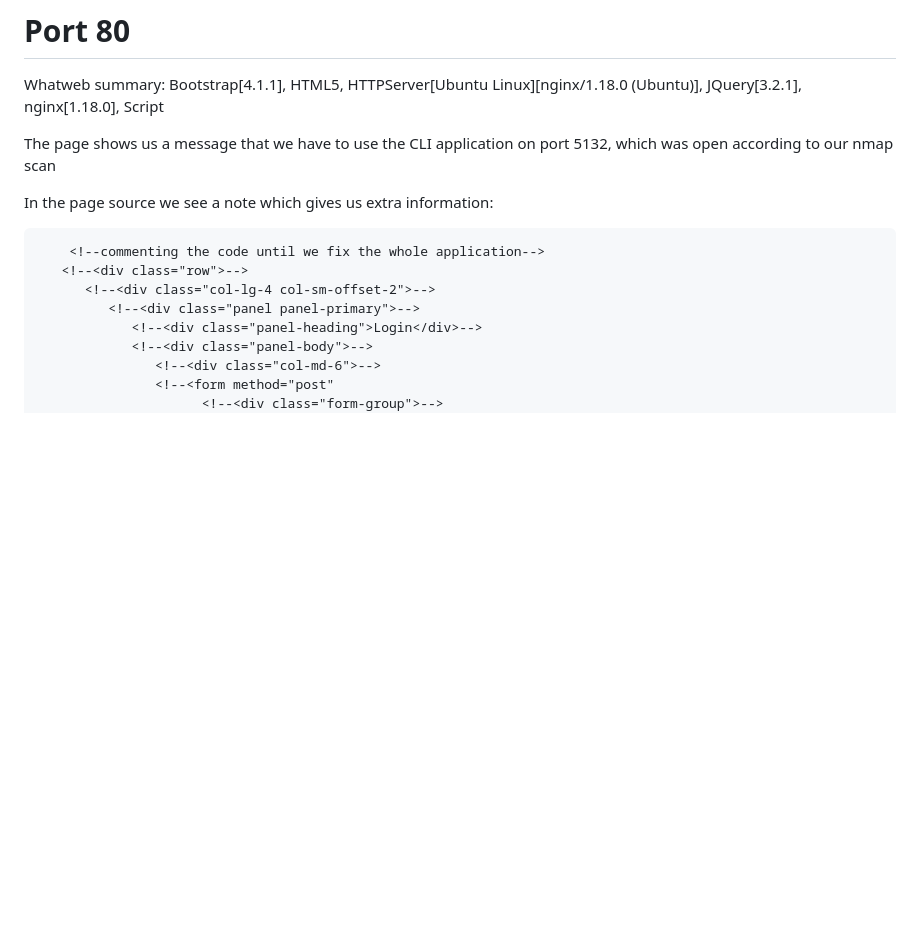
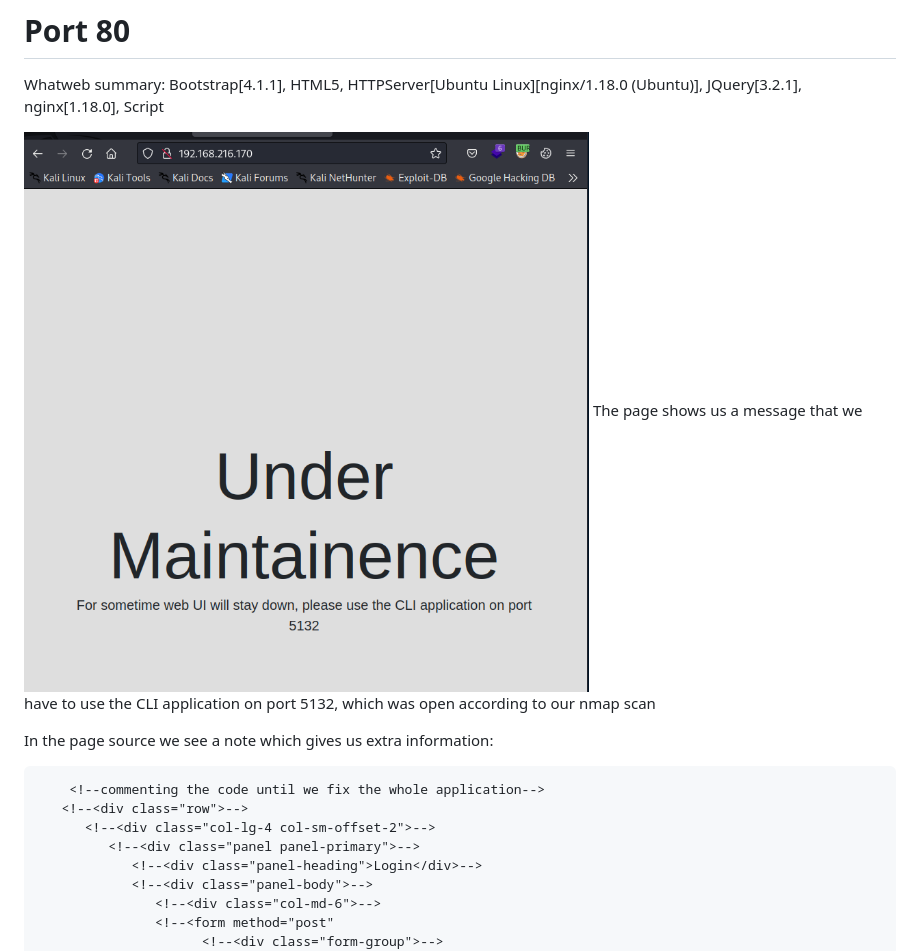
Before and after one commit to RunningSl0th/Proving_Ground_Practice, a Markdown page: DEPRECIATED/README.md, the part around the change. GitHub-like rendering; blank space fills up the shorter version.

```diff
--- a/DEPRECIATED/README.md
+++ b/DEPRECIATED/README.md
@@ -61,6 +61,8 @@ PORT     STATE SERVICE REASON  VERSION
 # Port 80
 Whatweb summary:  Bootstrap[4.1.1], HTML5, HTTPServer[Ubuntu Linux][nginx/1.18.0 (Ubuntu)], JQuery[3.2.1], nginx[1.18.0], Script
 
+
+![](80.png)
 The page shows us a message that we have  to use the CLI application on port 5132, which was open according to our nmap scan
 
 In the page source we see a note which gives us extra information:
```
